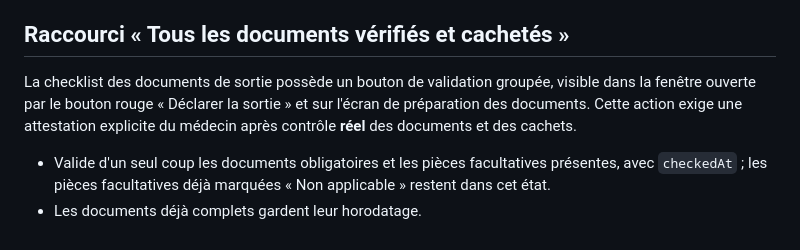
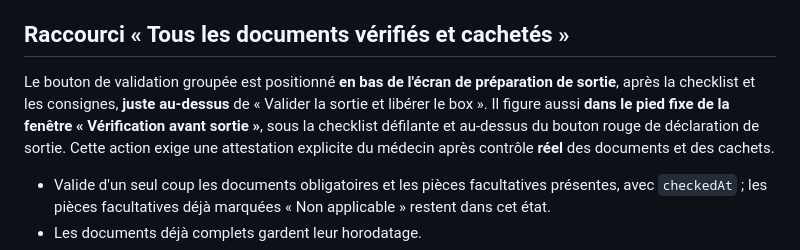
Before and after one commit to elghalimamac-tech/VISCERA, a Markdown page: docs/DISCHARGE_REVIEW.md, the part around the change. Rendered like a GitHub page.

Commit message:
docs(discharge): document bottom placement in full screen and review window

```diff
--- a/docs/DISCHARGE_REVIEW.md
+++ b/docs/DISCHARGE_REVIEW.md
@@ -59,9 +59,7 @@ avant toute diffusion aux équipes.
 
 ## Raccourci « Tous les documents vérifiés et cachetés »
 
-La checklist des documents de sortie possède un bouton de validation groupée,
-visible dans la fenêtre ouverte par le bouton rouge « Déclarer la sortie » et
-sur l'écran de préparation des documents. Cette action exige une attestation
+Le bouton de validation groupée est positionné **en bas de l'écran de préparation de sortie**, après la checklist et les consignes, **juste au-dessus** de « Valider la sortie et libérer le box ». Il figure aussi **dans le pied fixe de la fenêtre « Vérification avant sortie »**, sous la checklist défilante et au-dessus du bouton rouge de déclaration de sortie. Cette action exige une attestation
 explicite du médecin après contrôle **réel** des documents et des cachets.
 
 - Valide d'un seul coup les documents obligatoires et les pièces facultatives
```
